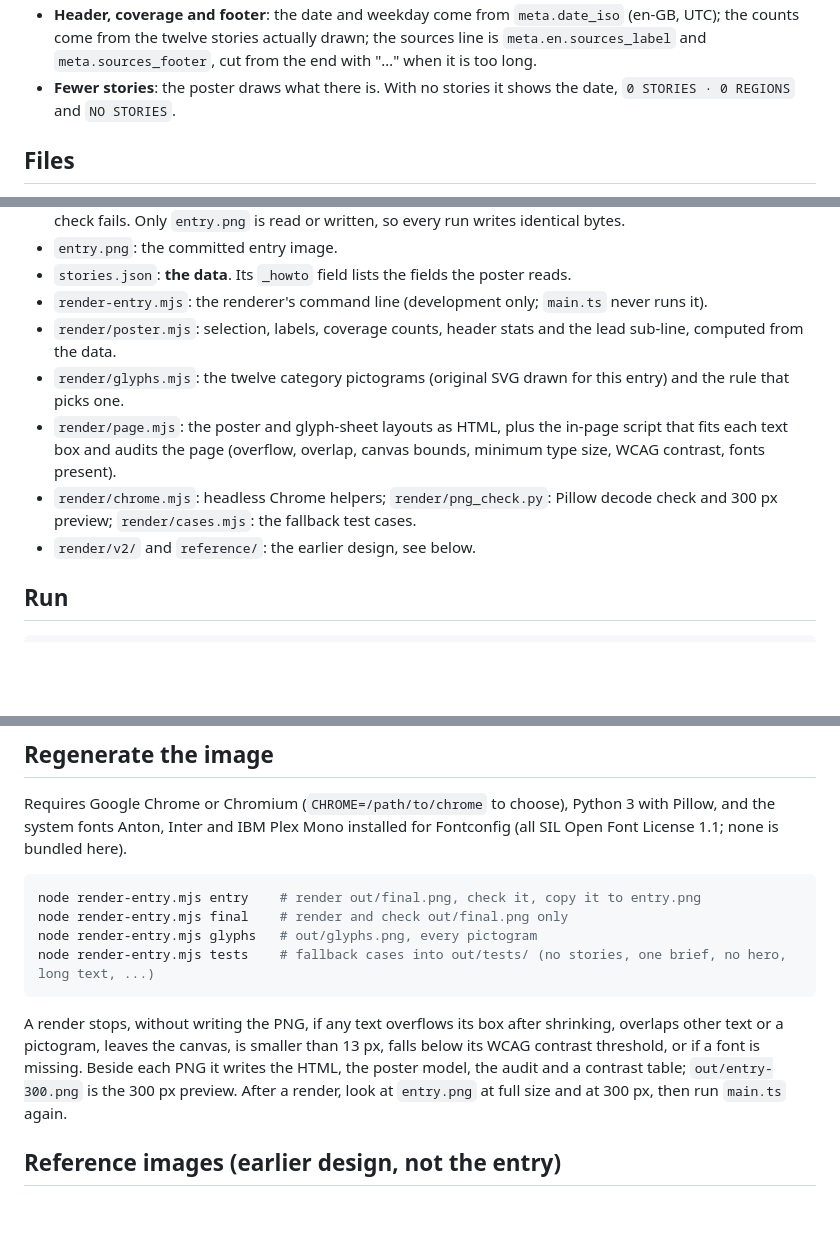
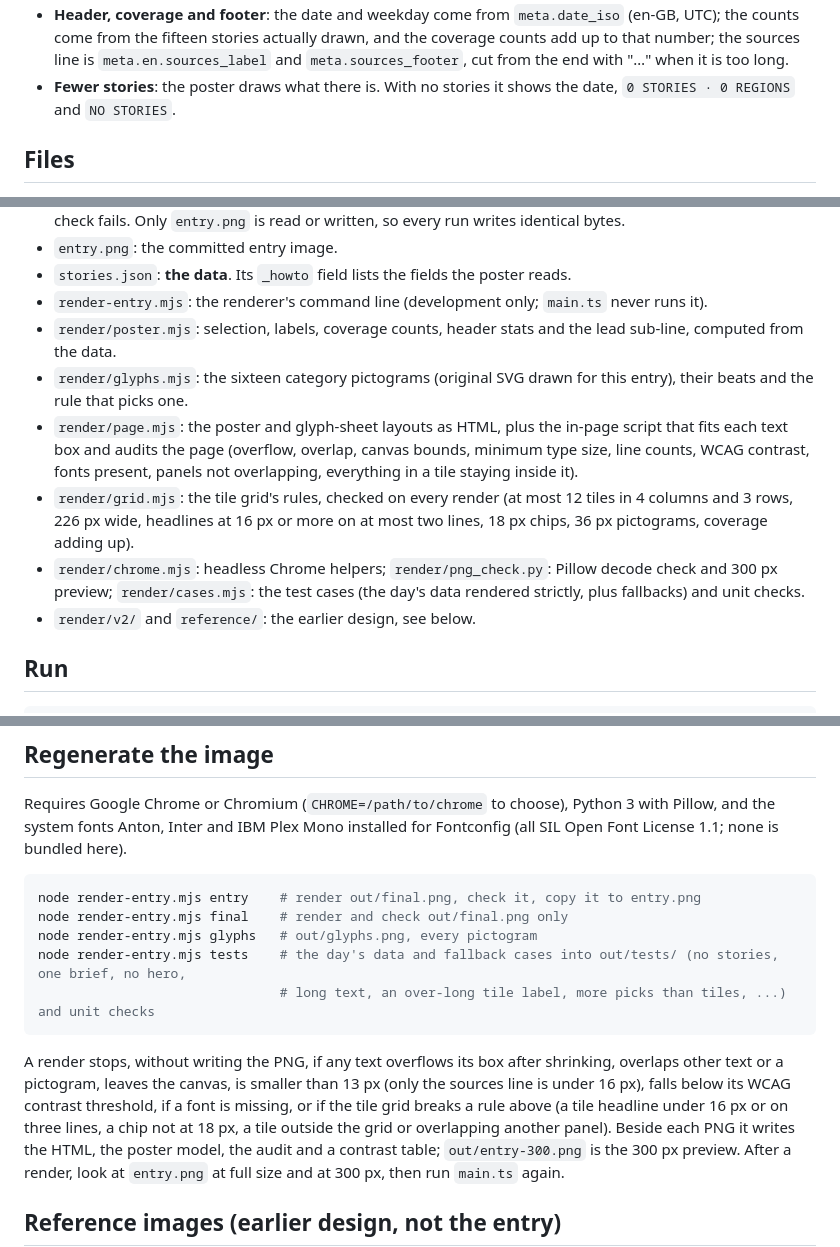
Before and after one commit to linbeta/makefun-news-image-20261118, a Markdown page: README.md, 3 parts joined by grey strips. GitHub-like rendering; blank space fills up the shorter version.

````diff
--- a/README.md
+++ b/README.md
@@ -51,5 +61,5 @@ Everything on the poster is computed from `stories.json`, so a new day needs onl
 - **Header, coverage and footer**: the date and weekday come from `meta.date_iso` (en-GB, UTC); the counts come from the
-  twelve stories actually drawn; the sources line is `meta.en.sources_label` and `meta.sources_footer`, cut from the
+  fifteen stories actually drawn, and the coverage counts add up to that number; the sources line is `meta.en.sources_label` and `meta.sources_footer`, cut from the
   end with "…" when it is too long.
 - **Fewer stories**: the poster draws what there is. With no stories it shows the date, `0 STORIES · 0 REGIONS` and
   `NO STORIES`.
@@ -64,11 +74,15 @@ Everything on the poster is computed from `stories.json`, so a new day needs onl
 - `stories.json`: **the data**. Its `_howto` field lists the fields the poster reads.
 - `render-entry.mjs`: the renderer's command line (development only; `main.ts` never runs it).
 - `render/poster.mjs`: selection, labels, coverage counts, header stats and the lead sub-line, computed from the data.
-- `render/glyphs.mjs`: the twelve category pictograms (original SVG drawn for this entry) and the rule that picks one.
+- `render/glyphs.mjs`: the sixteen category pictograms (original SVG drawn for this entry), their beats and the rule
+  that picks one.
 - `render/page.mjs`: the poster and glyph-sheet layouts as HTML, plus the in-page script that fits each text box and
-  audits the page (overflow, overlap, canvas bounds, minimum type size, WCAG contrast, fonts present).
+  audits the page (overflow, overlap, canvas bounds, minimum type size, line counts, WCAG contrast, fonts present, panels
+  not overlapping, everything in a tile staying inside it).
+- `render/grid.mjs`: the tile grid's rules, checked on every render (at most 12 tiles in 4 columns and 3 rows, 226 px
+  wide, headlines at 16 px or more on at most two lines, 18 px chips, 36 px pictograms, coverage adding up).
 - `render/chrome.mjs`: headless Chrome helpers; `render/png_check.py`: Pillow decode check and 300 px preview;
-  `render/cases.mjs`: the fallback test cases.
+  `render/cases.mjs`: the test cases (the day's data rendered strictly, plus fallbacks) and unit checks.
 - `render/v2/` and `reference/`: the earlier design, see below.
 
 ## Run
@@ -86,11 +100,14 @@ Anton, Inter and IBM Plex Mono installed for Fontconfig (all SIL Open Font Licen
 node render-entry.mjs entry    # render out/final.png, check it, copy it to entry.png
 node render-entry.mjs final    # render and check out/final.png only
 node render-entry.mjs glyphs   # out/glyphs.png, every pictogram
-node render-entry.mjs tests    # fallback cases into out/tests/ (no stories, one brief, no hero, long text, ...)
+node render-entry.mjs tests    # the day's data and fallback cases into out/tests/ (no stories, one brief, no hero,
+                               # long text, an over-long tile label, more picks than tiles, ...) and unit checks
 ```
 
 A render stops, without writing the PNG, if any text overflows its box after shrinking, overlaps other text or a
-pictogram, leaves the canvas, is smaller than 13 px, falls below its WCAG contrast threshold, or if a font is missing.
+pictogram, leaves the canvas, is smaller than 13 px (only the sources line is under 16 px), falls below its WCAG
+contrast threshold, if a font is missing, or if the tile grid breaks a rule above (a tile headline under 16 px or on
+three lines, a chip not at 18 px, a tile outside the grid or overlapping another panel).
 Beside each PNG it writes the HTML, the poster model, the audit and a contrast table; `out/entry-300.png` is the
 300 px preview. After a render, look at `entry.png` at full size and at 300 px, then run `main.ts` again.
 
````
Also changed, not shown: other parts of README.md (+26 -16 lines), entry.png, 7 other files.
